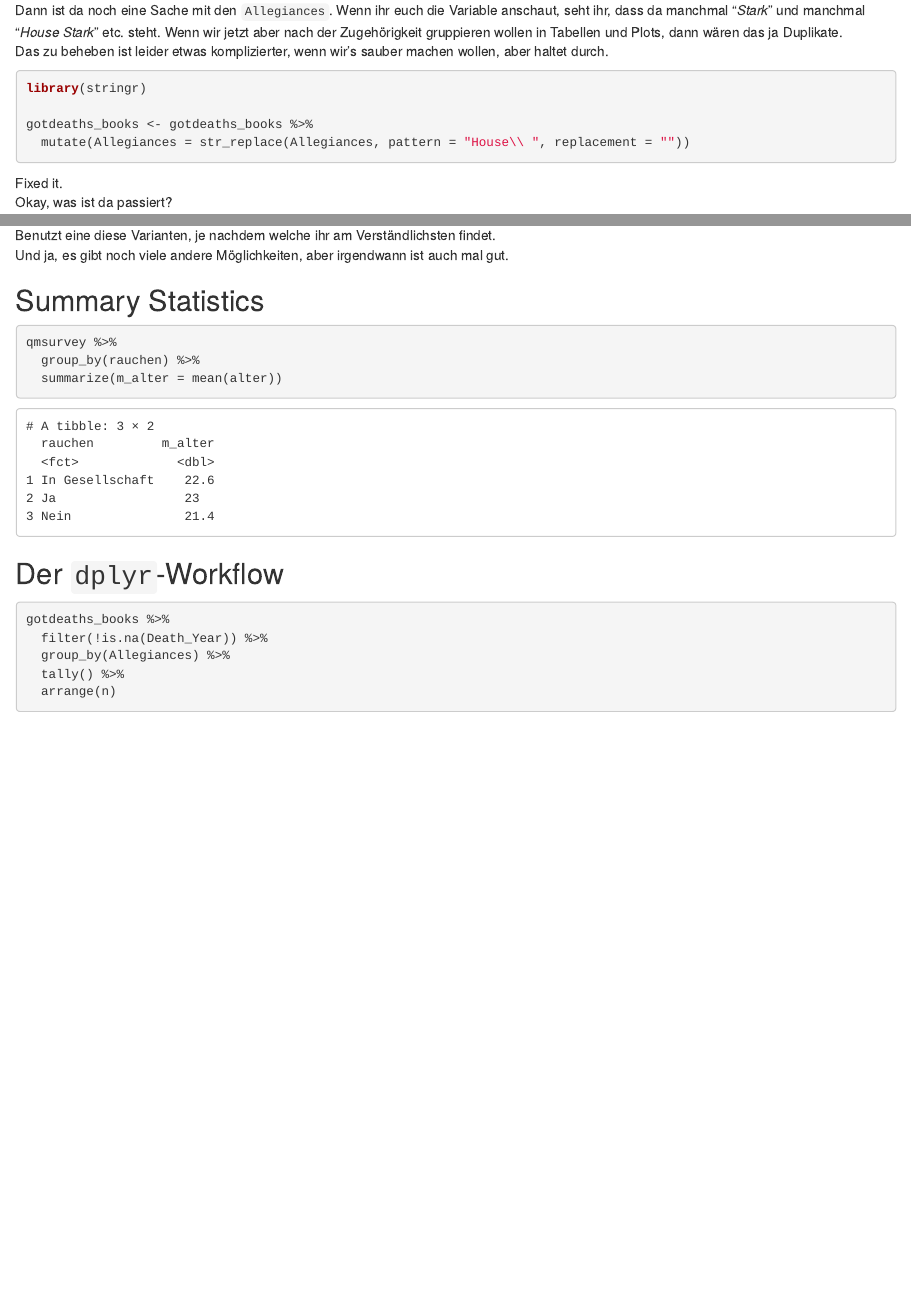
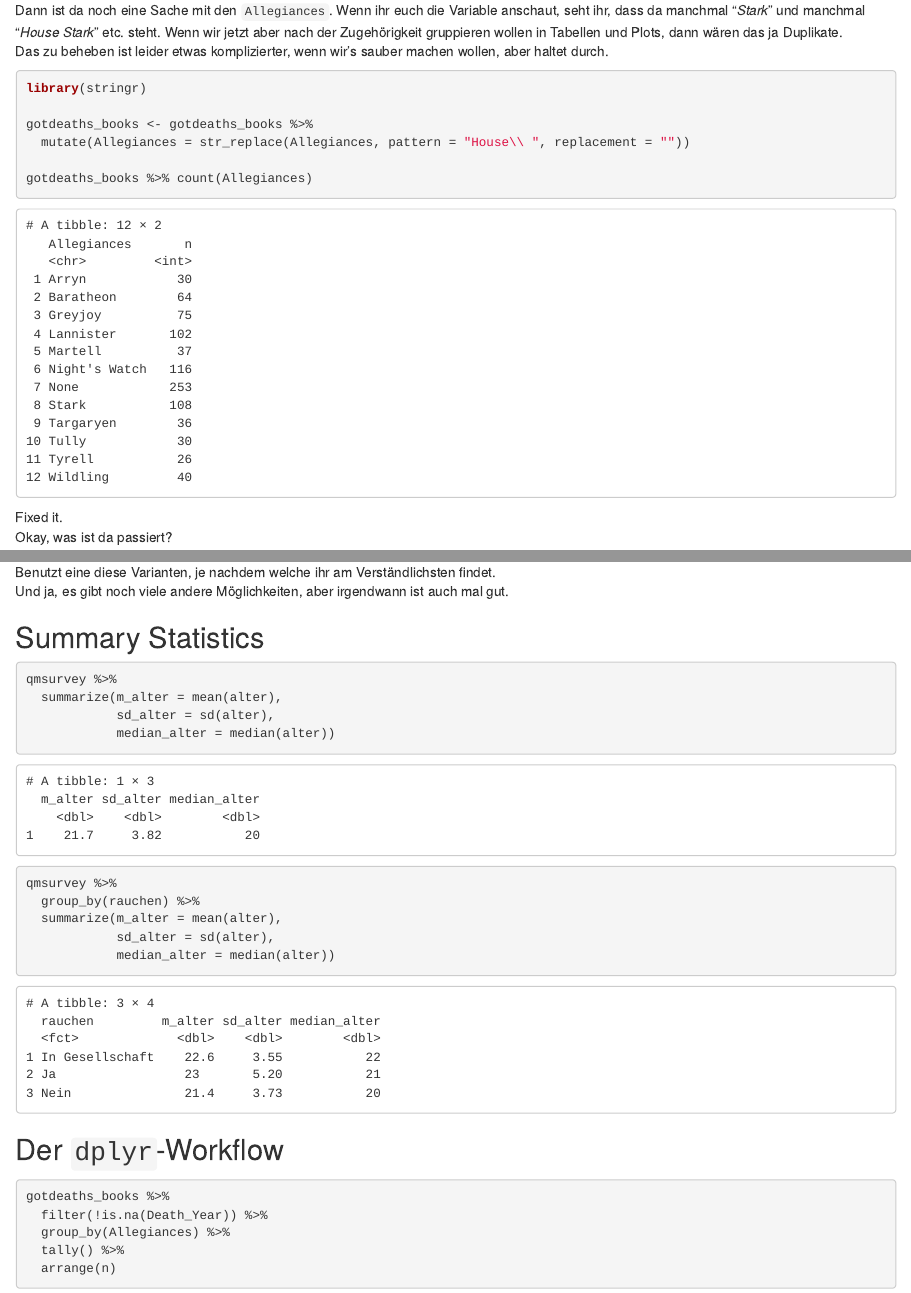
Before and after one commit to tadaadata/r-intro-book, an R Markdown document (11-Data-Munging.Rmd): the page in a window 1100 px wide, from 4230 px down, and a second part further down, joined at a grey line. Rendered offline with R 4.5, knitr and Pandoc, with nearby package versions; code that draws random numbers runs with fixed seeds of ours.

Commit message:
Data Munging need so much more text ;_;

````diff
--- a/11-Data-Munging.Rmd
+++ b/11-Data-Munging.Rmd
@@ -188,6 +188,8 @@ library(stringr)
 
 gotdeaths_books <- gotdeaths_books %>%
   mutate(Allegiances = str_replace(Allegiances, pattern = "House\\ ", replacement = ""))
+
+gotdeaths_books %>% count(Allegiances)
 ```
 
 Fixed it.
@@ -263,8 +265,15 @@ Und ja, es gibt noch viele andere Möglichkeiten, aber irgendwann ist auch mal g
 
 ```{r}
 qmsurvey %>%
+  summarize(m_alter = mean(alter),
+            sd_alter = sd(alter),
+            median_alter = median(alter))
+
+qmsurvey %>%
   group_by(rauchen) %>%
-  summarize(m_alter = mean(alter))
+  summarize(m_alter = mean(alter),
+            sd_alter = sd(alter),
+            median_alter = median(alter))
 ```
 
 ## Der `dplyr`-Workflow
````
